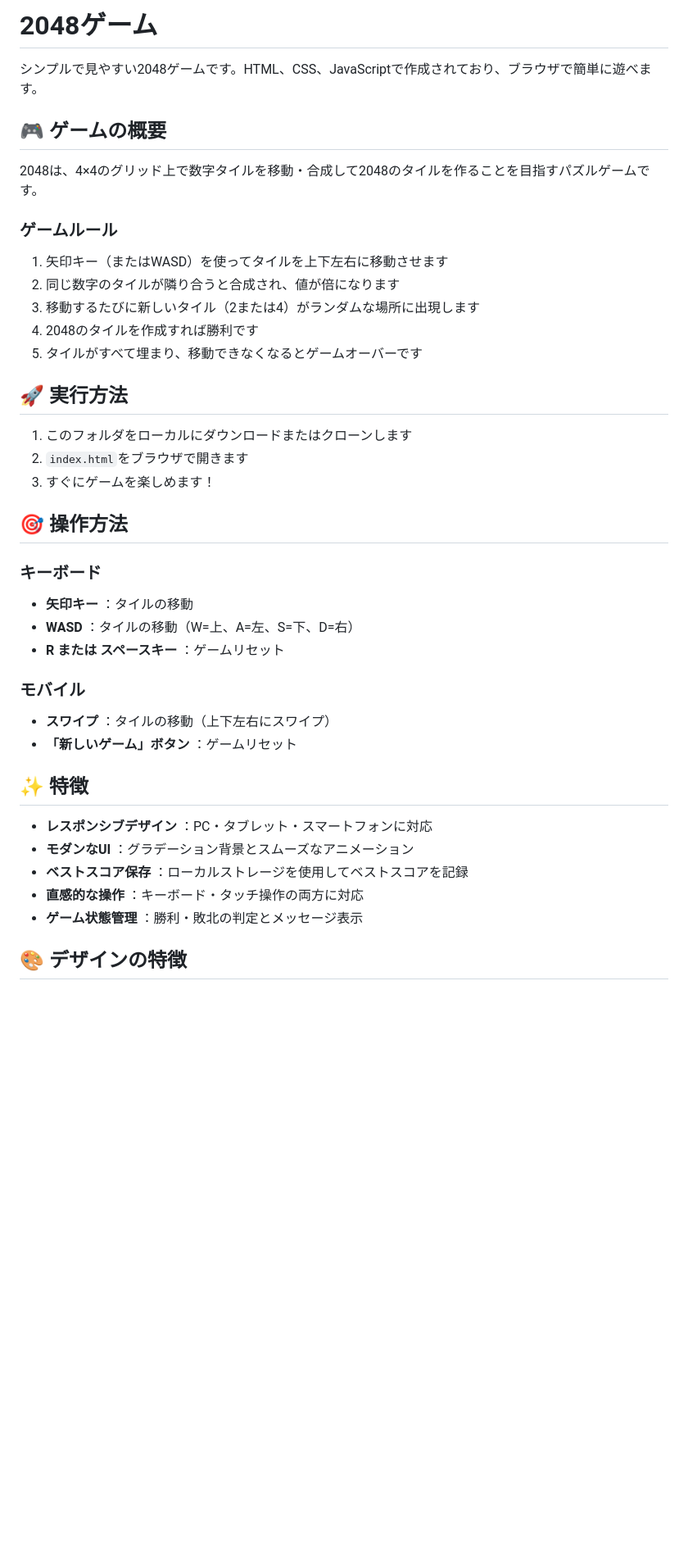
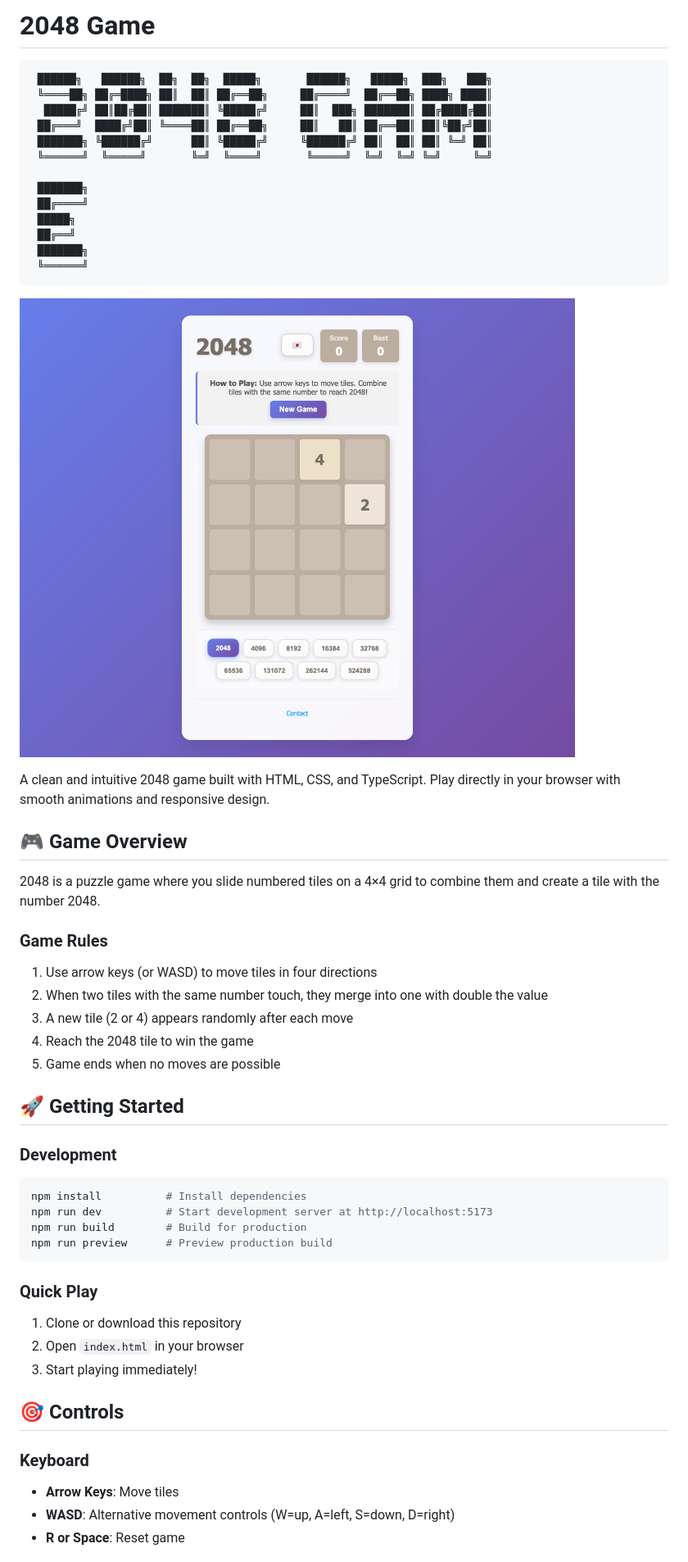
Before and after one commit to harunonsystem/2048-game, a Markdown page: README.md, the part around the change printed below. Shown: that part at 82% size. GitHub-like rendering; pictures changed too: screenshots/game-initial-full.png (added); blank space fills up the shorter version.

````diff
--- a/README.md
+++ b/README.md
@@ -1,43 +1,56 @@
-# 2048ゲーム
+# 2048 Game
 
-シンプルで見やすい2048ゲームです。HTML、CSS、JavaScriptで作成されており、ブラウザで簡単に遊べます。
+```
+ ██████╗   ██████╗  ██╗  ██╗  █████╗       ██████╗   █████╗  ███╗   ███╗
+ ╚════██╗ ██╔═████╗ ██║  ██║ ██╔══██╗     ██╔════╝  ██╔══██╗ ████╗ ████║
+  █████╔╝ ██║██╔██║ ███████║ ╚█████╔╝     ██║  ███╗ ███████║ ██╔████╔██║
+ ██╔═══╝  ████╔╝██║ ╚════██║ ██╔══██╗     ██║   ██║ ██╔══██║ ██║╚██╔╝██║
+ ███████╗ ╚██████╔╝      ██║ ╚█████╔╝     ╚██████╔╝ ██║  ██║ ██║ ╚═╝ ██║
+ ╚══════╝  ╚═════╝       ╚═╝  ╚════╝       ╚═════╝  ╚═╝  ╚═╝ ╚═╝     ╚═╝
 
-## 🎮 ゲームの概要
+ ███████╗
+ ██╔════╝
+ █████╗
+ ██╔══╝
+ ███████╗
+ ╚══════╝
+```
 
-2048は、4×4のグリッド上で数字タイルを移動・合成して2048のタイルを作ることを目指すパズルゲームです。
+![2048 Game Screenshot](screenshots/game-initial-full.png)
 
-### ゲームルール
+A clean and intuitive 2048 game built with HTML, CSS, and TypeScript. Play directly in your browser with smooth animations and responsive design.
 
-1. 矢印キー（またはWASD）を使ってタイルを上下左右に移動させます
-2. 同じ数字のタイルが隣り合うと合成され、値が倍になります
-3. 移動するたびに新しいタイル（2または4）がランダムな場所に出現します
-4. 2048のタイルを作成すれば勝利です
-5. タイルがすべて埋まり、移動できなくなるとゲームオーバーです
+## 🎮 Game Overview
 
-## 🚀 実行方法
+2048 is a puzzle game where you slide numbered tiles on a 4×4 grid to combine them and create a tile with the number 2048.
 
-1. このフォルダをローカルにダウンロードまたはクローンします
-2. `index.html`をブラウザで開きます
-3. すぐにゲームを楽しめます！
+### Game Rules
 
-## 🎯 操作方法
+1. Use arrow keys (or WASD) to move tiles in four directions
+2. When two tiles with the same number touch, they merge into one with double the value
+3. A new tile (2 or 4) appears randomly after each move
+4. Reach the 2048 tile to win the game
+5. Game ends when no moves are possible
 
-### キーボード
-- **矢印キー** ：タイルの移動
-- **WASD** ：タイルの移動（W=上、A=左、S=下、D=右）
-- **R または スペースキー** ：ゲームリセット
+## 🚀 Getting Started
 
-### モバイル
-- **スワイプ** ：タイルの移動（上下左右にスワイプ）
-- **「新しいゲーム」ボタン** ：ゲームリセット
+### Development
+```bash
+npm install          # Install dependencies
+npm run dev          # Start development server at http://localhost:5173
+npm run build        # Build for production
+npm run preview      # Preview production build
+```
 
-## ✨ 特徴
+### Quick Play
+1. Clone or download this repository
+2. Open `index.html` in your browser
+3. Start playing immediately!
 
-- **レスポンシブデザイン** ：PC・タブレット・スマートフォンに対応
-- **モダンなUI** ：グラデーション背景とスムーズなアニメーション
-- **ベストスコア保存** ：ローカルストレージを使用してベストスコアを記録
-- **直感的な操作** ：キーボード・タッチ操作の両方に対応
-- **ゲーム状態管理** ：勝利・敗北の判定とメッセージ表示
+## 🎯 Controls
 
-## 🎨 デザインの特徴
+### Keyboard
+- **Arrow Keys**: Move tiles
+- **WASD**: Alternative movement controls (W=up, A=left, S=down, D=right)
+- **R or Space**: Reset game
 
````
Also changed, not shown: other parts of README.md (+60 -23 lines).
